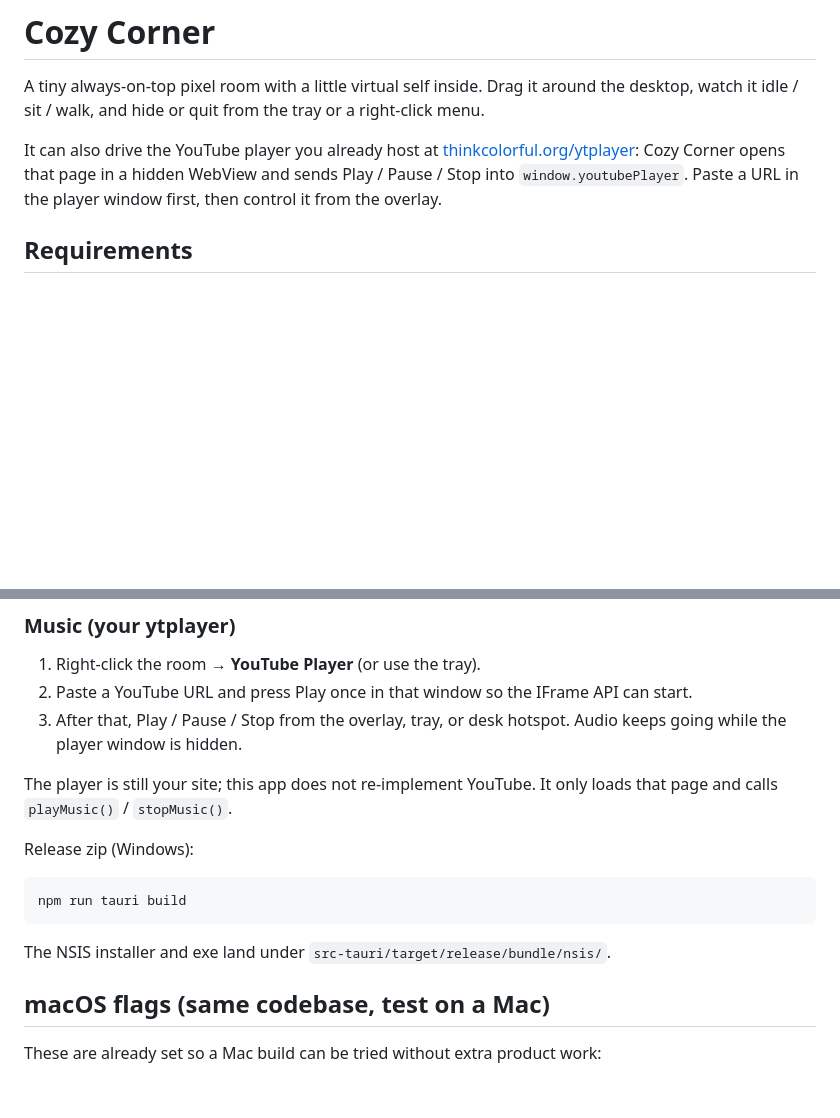
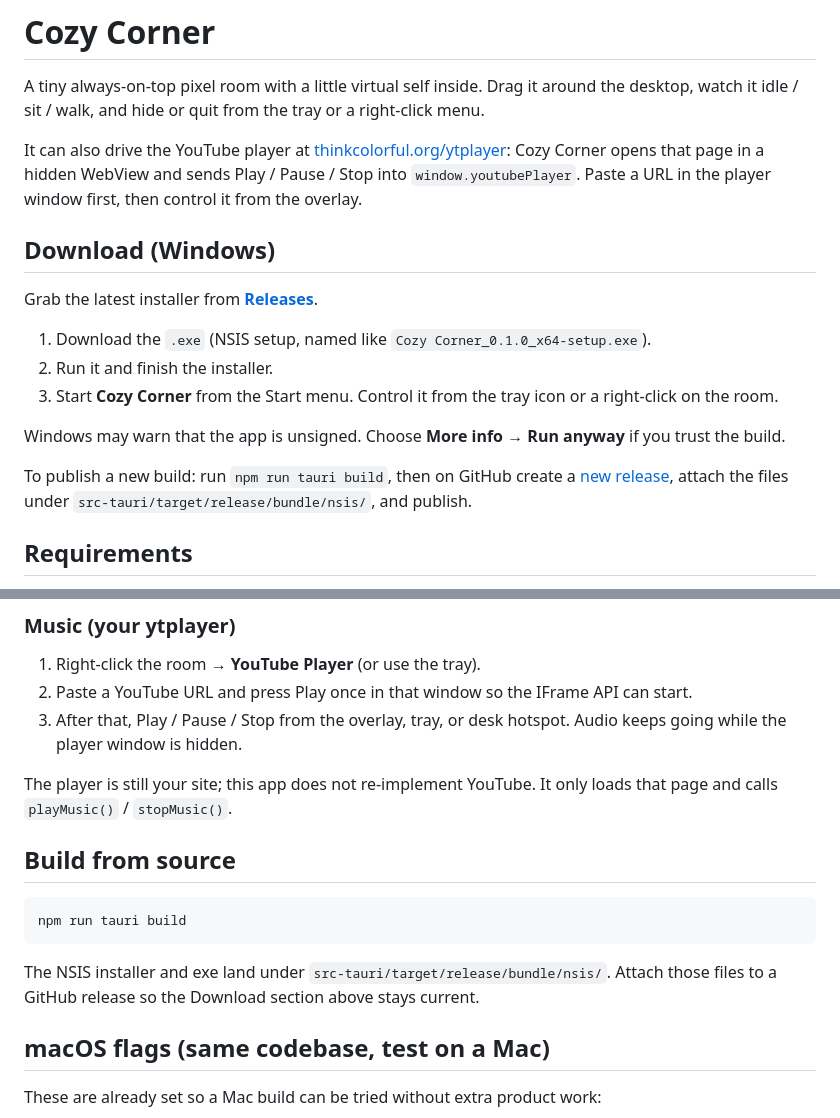
Before and after one commit to ephemeralwaves/Cozy-Corner, a Markdown page: README.md, 2 parts joined by grey strips. GitHub-like rendering; blank space fills up the shorter version.

````diff
--- a/README.md
+++ b/README.md
@@ -2,7 +2,19 @@
 
 A tiny always-on-top pixel room with a little virtual self inside. Drag it around the desktop, watch it idle / sit / walk, and hide or quit from the tray or a right-click menu.
 
-It can also drive the YouTube player you already host at [thinkcolorful.org/ytplayer](https://thinkcolorful.org/ytplayer/): Cozy Corner opens that page in a hidden WebView and sends Play / Pause / Stop into `window.youtubePlayer`. Paste a URL in the player window first, then control it from the overlay.
+It can also drive the YouTube player at [thinkcolorful.org/ytplayer](https://thinkcolorful.org/ytplayer/): Cozy Corner opens that page in a hidden WebView and sends Play / Pause / Stop into `window.youtubePlayer`. Paste a URL in the player window first, then control it from the overlay.
+
+## Download (Windows)
+
+Grab the latest installer from **[Releases](https://github.com/ephemeralwaves/Cozy-Corner/releases/latest)**.
+
+1. Download the `.exe` (NSIS setup, named like `Cozy Corner_0.1.0_x64-setup.exe`).
+2. Run it and finish the installer.
+3. Start **Cozy Corner** from the Start menu. Control it from the tray icon or a right-click on the room.
+
+Windows may warn that the app is unsigned. Choose **More info** → **Run anyway** if you trust the build.
+
+To publish a new build: run `npm run tauri build`, then on GitHub create a [new release](https://github.com/ephemeralwaves/Cozy-Corner/releases/new), attach the files under `src-tauri/target/release/bundle/nsis/`, and publish.
 
 ## Requirements
 
@@ -35,13 +47,13 @@ The widget is 256×192 CSS pixels (64×48 art at 4×, integer scale, `image-rend
 
 The player is still your site; this app does not re-implement YouTube. It only loads that page and calls `playMusic()` / `stopMusic()`.
 
-Release zip (Windows):
+## Build from source
 
 ```bash
 npm run tauri build
 ```
 
-The NSIS installer and exe land under `src-tauri/target/release/bundle/nsis/`.
+The NSIS installer and exe land under `src-tauri/target/release/bundle/nsis/`. Attach those files to a GitHub release so the Download section above stays current.
 
 ## macOS flags (same codebase, test on a Mac)
 
````
